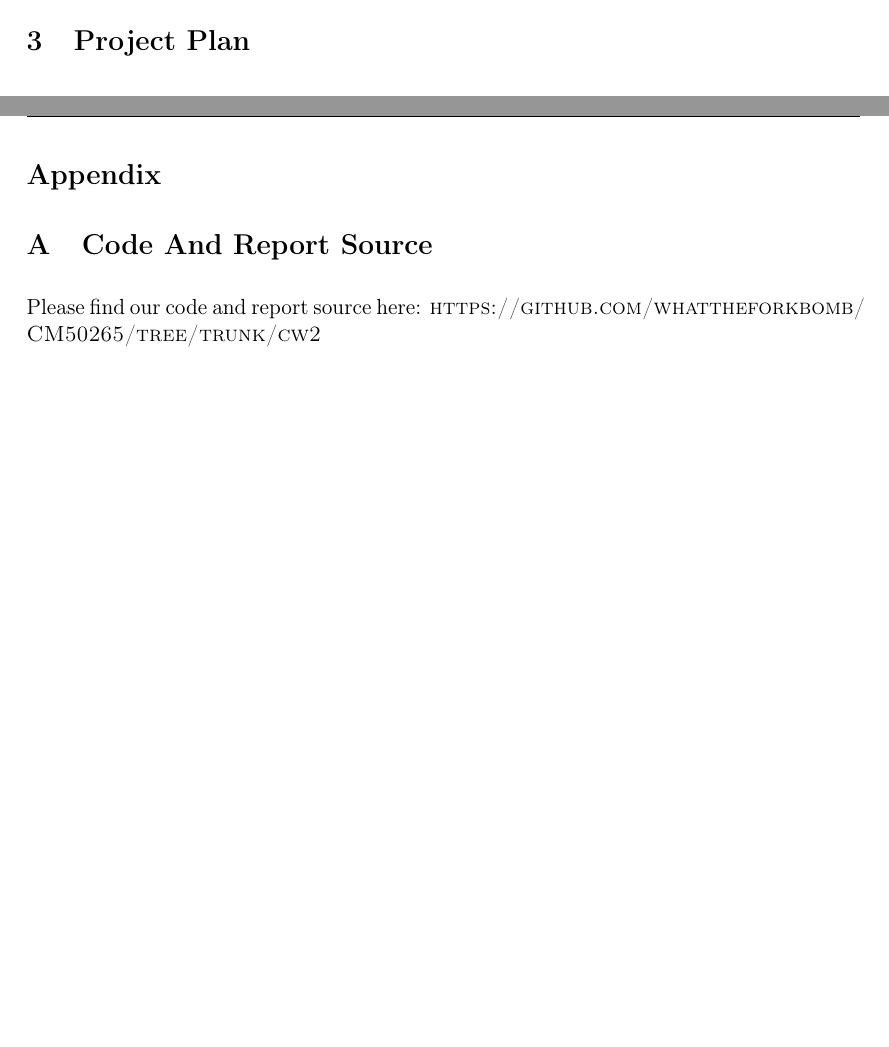
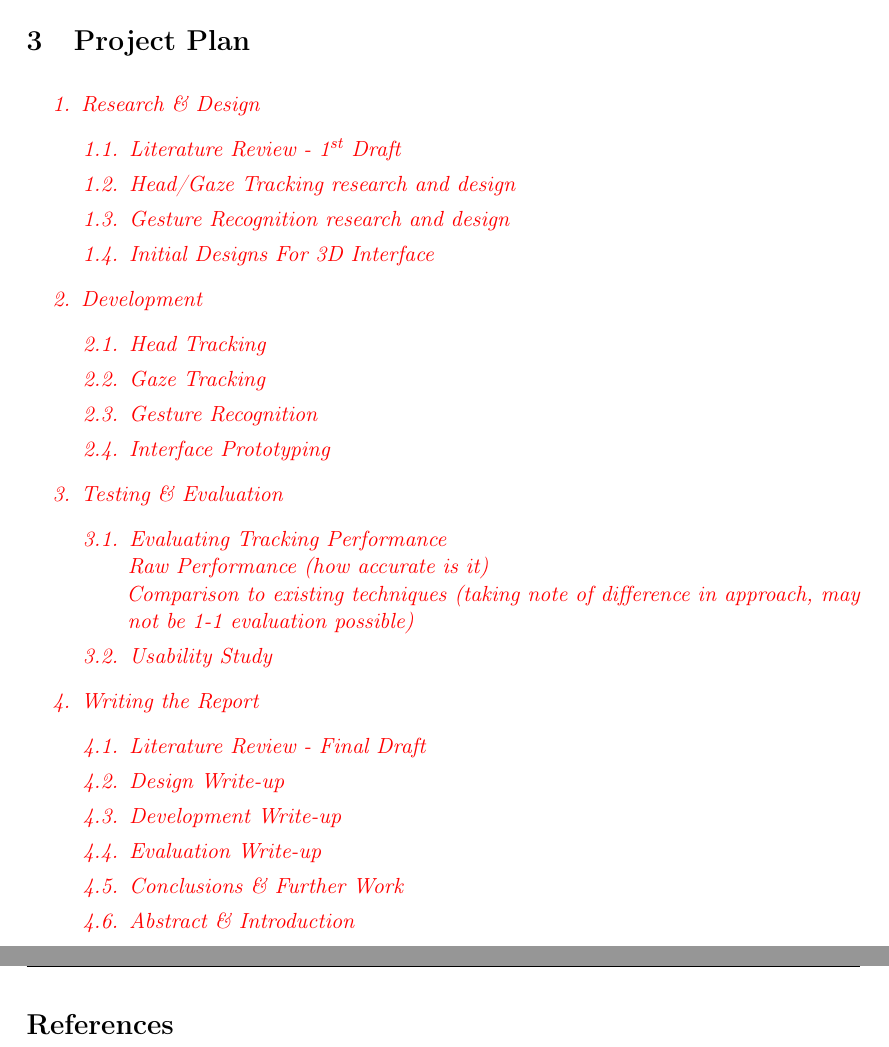
Before and after one commit to whattheforkbomb/CM50175, a LaTeX document (project_proposal/CM50175_project_proposal.tex, which reads project_proposal/sections/appendix.tex, project_proposal/sections/project_plan.tex, project_proposal/styling/report_dependencies.sty): two parts of pages 7 and 10 of 10 before the commit and two parts of pages 5 and 7 of 7 after it, joined at a grey line, cut so that both start at the same text, the shorter picture padded with empty space. Compiled offline with pdfLaTeX.

Commit message:
Moar notes and plan

```diff
--- a/project_proposal/CM50175_project_proposal.tex
+++ b/project_proposal/CM50175_project_proposal.tex
@@ -22,6 +22,6 @@
     %TC:endignore
     \normalsize
 
-    \include{sections/appendix.tex}
+    % \include{sections/appendix.tex}
 
 \end{document}
--- a/project_proposal/sections/appendix.tex
+++ b/project_proposal/sections/appendix.tex
@@ -6,8 +6,5 @@
 % Tell TexCount to ignore words in word count
 %TC:ignore
 
-\section{Code And Report Source}
-Please find our code and report source here: \url{https://github.com/whattheforkbomb/CM50265/tree/trunk/cw2}
-
 % Tell TexCount to start counting words again
 %TC:endignore
--- a/project_proposal/sections/project_plan.tex
+++ b/project_proposal/sections/project_plan.tex
@@ -1,4 +1,55 @@
 \section{Project Plan}
+
+% Agile approach, loose deadlines, but ideally more frequent iterations
+%   Slow sections on research and writing, but can start development alongside these sections, and once tracking / gesture recognition sorted can start developing frequent prototypes for interface for testing
+
+% What items can be dropped if timeline an issue?
+% What are the deadlines set for the milestones?
+% When can each item be started, what is being worked on in parallel?
+
+\begin{notes}
+    \begin{enumerate}
+        \item \label{itm:research} Research \& Design
+            \begin{enumerate}
+                \item \label{itm:lit_review_draft} Literature Review \textit{- 1\textsuperscript{st} Draft}
+                \item \label{itm:tracking_design} Head/Gaze Tracking research and design
+                \item \label{itm:gesture_design} Gesture Recognition research and design
+                \item \label{itm:interface_design} Initial Designs For 3D Interface
+            \end{enumerate}
+        \item \label{itm:development} Development
+            \begin{enumerate}
+                \item \label{itm:head_tracking} Head Tracking
+                    % Tracking head to determine relative position of the phone
+                \item \label{itm:gaze_tracking} Gaze Tracking
+                    % Tracking user gaze (map to point/region on screen)
+                \item \label{itm:gesture_recognition} Gesture Recognition
+                    % Recognising specific movements of phone + gaze location
+                \item \label{itm:interface} Interface Prototyping
+                    % Developing prototype interfaces on a mobile device for evaluation
+            \end{enumerate}
+        \item \label{itm:testing} Testing \& Evaluation
+            \begin{enumerate}
+                \item \label{itm:performance} Evaluating Tracking Performance \\
+                    Raw Performance (how accurate is it)\\
+                    Comparison to existing techniques (taking note of difference in approach, may not be 1-1 evaluation possible)
+                \item \label{itm:usability} Usability Study
+            \end{enumerate}
+        \item \label{itm:report} Writing the Report
+            \begin{enumerate}
+                \item \label{itm:lit_review_final} Literature Review \textit{- Final Draft}
+                \item \label{itm:design_write} Design Write-up
+                    % Designs and additional research
+                \item \label{itm:dev_write} Development Write-up
+                    % Development (successes, failures, etc...)
+                \item \label{itm:eval_write} Evaluation Write-up
+                    % Results, Testing, Evaluation
+                \item \label{itm:conclusion_write} Conclusions \& Further Work
+                    % Changes made, was it a success, how could this be used and extended.
+                \item \label{itm:abstract_and_intro_write} Abstract \& Introduction
+                    % Summary of the paper, and introduction to what the paper will discuss
+            \end{enumerate}
+    \end{enumerate}
+\end{notes}
 
 % Gantt Chart showing plausible deadlines and milestones
 %   Not too specific and fairly broad (maybe overlapping sections to account for unknown time for deliverables)
--- a/project_proposal/styling/report_dependencies.sty
+++ b/project_proposal/styling/report_dependencies.sty
@@ -21,7 +21,8 @@
 \usepackage{microtype}      % microtypography
 \usepackage{titling}
 \usepackage{array}
-
+\usepackage{enumitem}
+\setlist[enumerate]{label*=\arabic*.}
 % Path to figures
 \graphicspath{{figures/}}
 
```
Also changed, not shown: project_proposal/sections/preamble.tex (+11 -10 lines).
